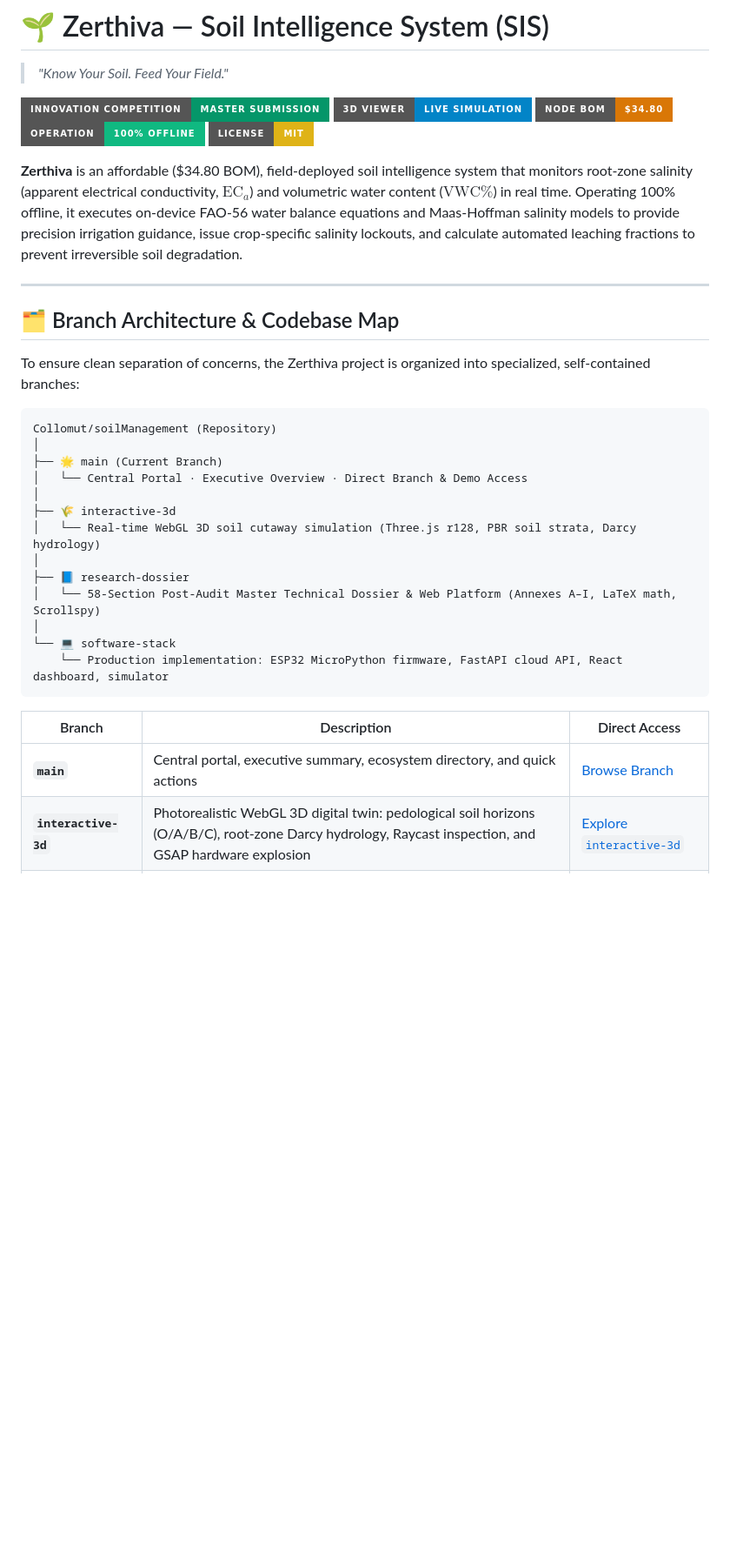
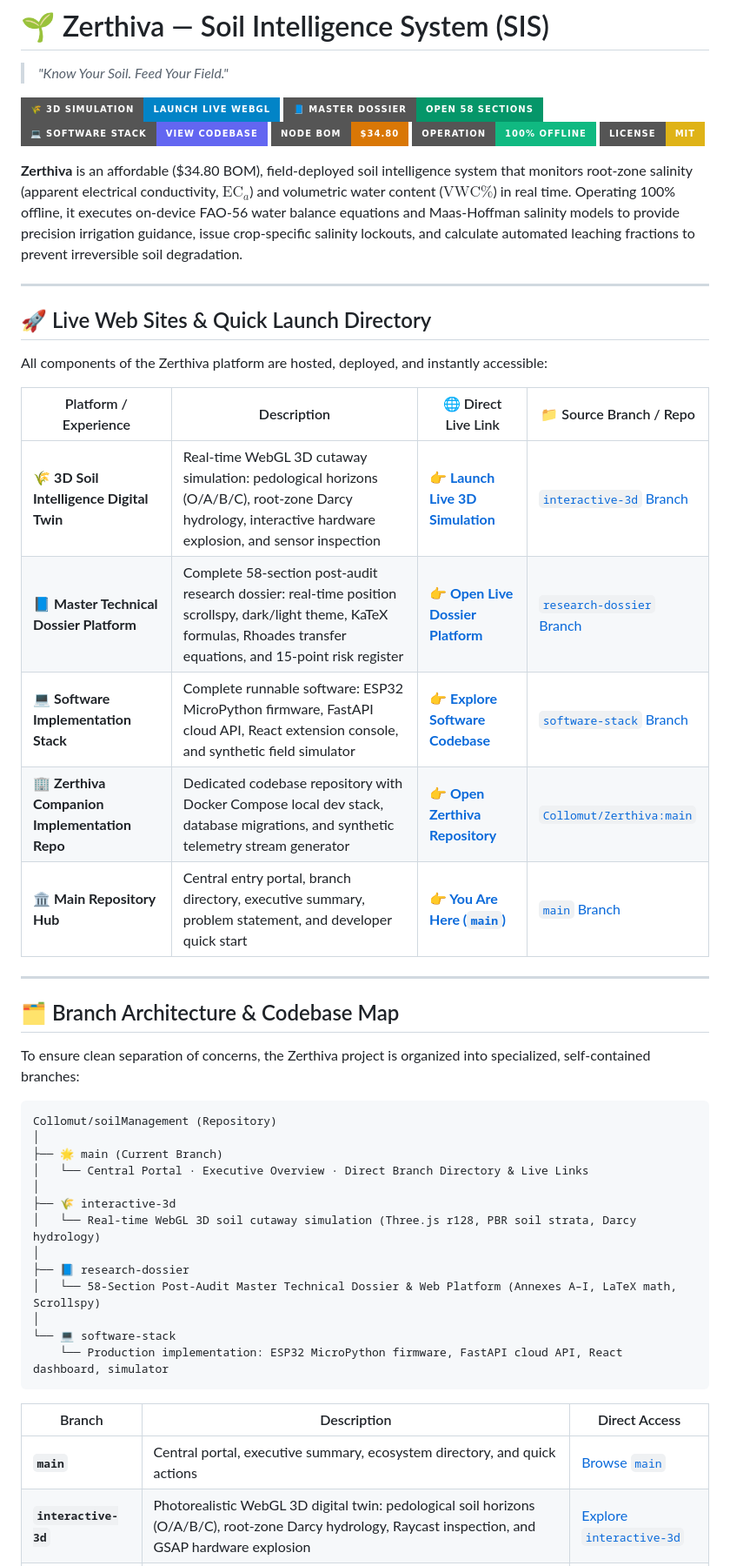
Before and after one commit to Collomut/soilManagement, a Markdown page: README.md, the part around one of its changes. Shown at 87% size. GitHub-like rendering; badges without logos; blank space fills up the shorter version.

Commit message:
docs: add prominent live web sites and platform directory table to main portal

````diff
--- a/README.md
+++ b/README.md
@@ -1,8 +1,9 @@
 # 🌱 Zerthiva — Soil Intelligence System (SIS)
 > *"Know Your Soil. Feed Your Field."*
 
-[![Competition Master Submission](https://img.shields.io/badge/Innovation_Competition-Master_Submission-059669?style=for-the-badge&logo=googledocs)](https://collomut.github.io/soilManagement/)
-[![Live 3D Simulation](https://img.shields.io/badge/3D_Viewer-Live_Simulation-0284c7?style=for-the-badge&logo=three.js)](https://collomut.github.io/soilManagement/zerthiva_interactive_3d.html)
+[![Launch Live 3D Simulation](https://img.shields.io/badge/🌾_3D_Simulation-Launch_Live_WebGL-0284c7?style=for-the-badge&logo=three.js)](https://collomut.github.io/soilManagement/zerthiva_interactive_3d.html)
+[![Open Master Dossier](https://img.shields.io/badge/📘_Master_Dossier-Open_58_Sections-059669?style=for-the-badge&logo=googledocs)](https://collomut.github.io/soilManagement/)
+[![Software Stack Branch](https://img.shields.io/badge/💻_Software_Stack-View_Codebase-6366f1?style=for-the-badge&logo=github)](https://github.com/Collomut/soilManagement/tree/software-stack)
 [![Hardware Cost](https://img.shields.io/badge/Node_BOM-$34.80-d97706?style=for-the-badge)](https://github.com/Collomut/soilManagement/tree/research-dossier#section14)
 [![Operation](https://img.shields.io/badge/Operation-100%25_Offline-10b981?style=for-the-badge)](https://github.com/Collomut/soilManagement/tree/research-dossier#section11)
 [![License: MIT](https://img.shields.io/badge/License-MIT-yellow?style=for-the-badge)](./LICENSE)
@@ -11,15 +12,29 @@
 
 ---
 
+## 🚀 Live Web Sites & Quick Launch Directory
+
+All components of the Zerthiva platform are hosted, deployed, and instantly accessible:
+
+| Platform / Experience | Description | 🌐 Direct Live Link | 📁 Source Branch / Repo |
+|---|---|---|---|
+| 🌾 **3D Soil Intelligence Digital Twin** | Real-time WebGL 3D cutaway simulation: pedological horizons (O/A/B/C), root-zone Darcy hydrology, interactive hardware explosion, and sensor inspection | [**👉 Launch Live 3D Simulation**](https://collomut.github.io/soilManagement/zerthiva_interactive_3d.html) | [`interactive-3d` Branch](https://github.com/Collomut/soilManagement/tree/interactive-3d) |
+| 📘 **Master Technical Dossier Platform** | Complete 58-section post-audit research dossier: real-time position scrollspy, dark/light theme, KaTeX formulas, Rhoades transfer equations, and 15-point risk register | [**👉 Open Live Dossier Platform**](https://collomut.github.io/soilManagement/) | [`research-dossier` Branch](https://github.com/Collomut/soilManagement/tree/research-dossier) |
+| 💻 **Software Implementation Stack** | Complete runnable software: ESP32 MicroPython firmware, FastAPI cloud API, React extension console, and synthetic field simulator | [**👉 Explore Software Codebase**](https://github.com/Collomut/soilManagement/tree/software-stack) | [`software-stack` Branch](https://github.com/Collomut/soilManagement/tree/software-stack) |
+| 🏢 **Zerthiva Companion Implementation Repo** | Dedicated codebase repository with Docker Compose local dev stack, database migrations, and synthetic telemetry stream generator | [**👉 Open Zerthiva Repository**](https://github.com/Collomut/Zerthiva) | [`Collomut/Zerthiva:main`](https://github.com/Collomut/Zerthiva) |
+| 🏛️ **Main Repository Hub** | Central entry portal, branch directory, executive summary, problem statement, and developer quick start | [**👉 You Are Here (`main`)**](https://github.com/Collomut/soilManagement) | [`main` Branch](https://github.com/Collomut/soilManagement/tree/main) |
+
+---
+
 ## 🗂️ Branch Architecture & Codebase Map
 
 To ensure clean separation of concerns, the Zerthiva project is organized into specialized, self-contained branches:
 
-```
+```text
 Collomut/soilManagement (Repository)
 │
 ├── 🌟 main (Current Branch)
-│   └── Central Portal · Executive Overview · Direct Branch & Demo Access
+│   └── Central Portal · Executive Overview · Direct Branch Directory & Live Links
 │
 ├── 🌾 interactive-3d
 │   └── Real-time WebGL 3D soil cutaway simulation (Three.js r128, PBR soil strata, Darcy hydrology)
@@ -33,7 +48,7 @@ Collomut/soilManagement (Repository)
 
 | Branch | Description | Direct Access |
 |---|---|---|
-| **`main`** | Central portal, executive summary, ecosystem directory, and quick actions | [Browse Branch](https://github.com/Collomut/soilManagement/tree/main) |
+| **`main`** | Central portal, executive summary, ecosystem directory, and quick actions | [Browse `main`](https://github.com/Collomut/soilManagement/tree/main) |
 | **`interactive-3d`** | Photorealistic WebGL 3D digital twin: pedological soil horizons (O/A/B/C), root-zone Darcy hydrology, Raycast inspection, and GSAP hardware explosion | [Explore `interactive-3d`](https://github.com/Collomut/soilManagement/tree/interactive-3d) |
 | **`research-dossier`** | The comprehensive 58-section master submission dossier, matched-pair experimental pilot protocols, Rhoades transfer equations, and failure scenarios | [Explore `research-dossier`](https://github.com/Collomut/soilManagement/tree/research-dossier) |
 | **`software-stack`** | Full runnable code: ESP32 firmware drivers (12/12 unit tests), FastAPI ingestion endpoints (11/11 pytest tests), and React extension console | [Explore `software-stack`](https://github.com/Collomut/soilManagement/tree/software-stack) |
````
Also changed, not shown: other parts of README.md (+6 -19 lines).
